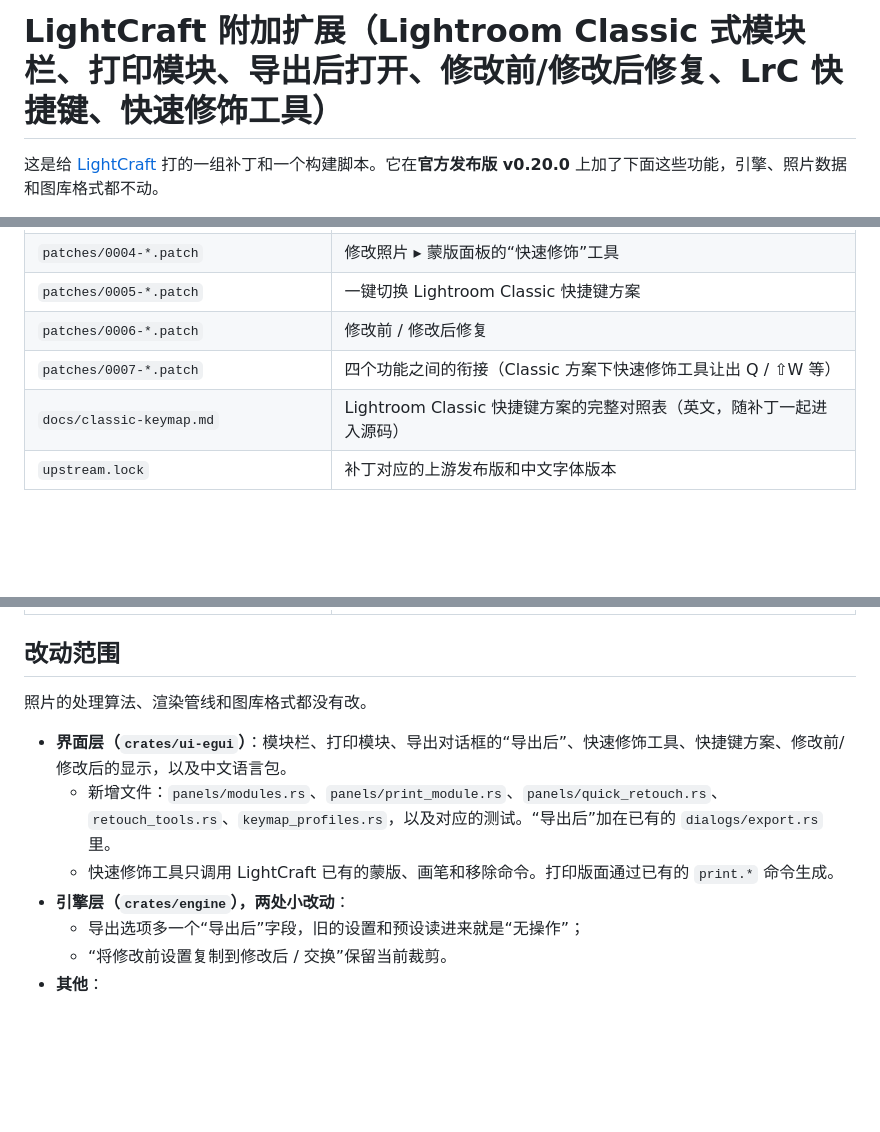
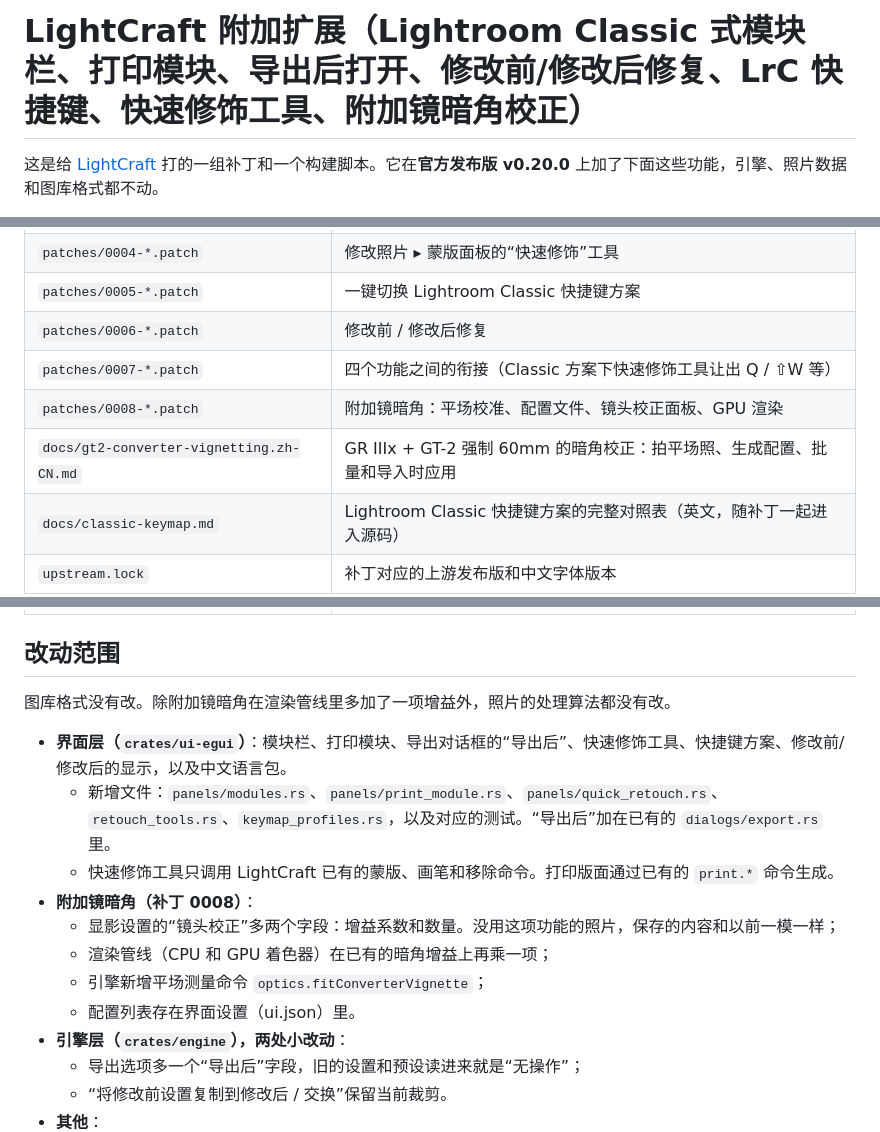
Before and after one commit to 2751833085/LightCraft-additional-extensions, a Markdown page: README.md, 3 parts joined by grey strips. GitHub-like rendering; blank space fills up the shorter version.

```diff
--- a/README.md
+++ b/README.md
@@ -1,4 +1,4 @@
-# LightCraft 附加扩展（Lightroom Classic 式模块栏、打印模块、导出后打开、修改前/修改后修复、LrC 快捷键、快速修饰工具）
+# LightCraft 附加扩展（Lightroom Classic 式模块栏、打印模块、导出后打开、修改前/修改后修复、LrC 快捷键、快速修饰工具、附加镜暗角校正）
 
 这是给 [LightCraft](https://github.com/storytold/lightcraft) 打的一组补丁和一个构建脚本。它在**官方发布版 v0.20.0** 上加了下面这些功能，引擎、照片数据和图库格式都不动。
 
@@ -160,6 +172,8 @@ scripts/build.sh --package  # 另外打成 tar.gz，放在 build/lightcraft/dist
 | `patches/0005-*.patch` | 一键切换 Lightroom Classic 快捷键方案 |
 | `patches/0006-*.patch` | 修改前 / 修改后修复 |
 | `patches/0007-*.patch` | 四个功能之间的衔接（Classic 方案下快速修饰工具让出 Q / ⇧W 等） |
+| `patches/0008-*.patch` | 附加镜暗角：平场校准、配置文件、镜头校正面板、GPU 渲染 |
+| `docs/gt2-converter-vignetting.zh-CN.md` | GR IIIx + GT-2 强制 60mm 的暗角校正：拍平场照、生成配置、批量和导入时应用 |
 | `docs/classic-keymap.md` | Lightroom Classic 快捷键方案的完整对照表（英文，随补丁一起进入源码） |
 | `upstream.lock` | 补丁对应的上游发布版和中文字体版本 |
 | `scripts/build.sh` / `scripts/build.ps1` | 获取源码 → 校验版本 → 打补丁 → 获取中文字体 → 编译或打包 |
@@ -169,11 +183,16 @@ scripts/build.sh --package  # 另外打成 tar.gz，放在 build/lightcraft/dist
 
 ## 改动范围
 
-照片的处理算法、渲染管线和图库格式都没有改。
+图库格式没有改。除附加镜暗角在渲染管线里多加了一项增益外，照片的处理算法都没有改。
 
 - **界面层（`crates/ui-egui`）**：模块栏、打印模块、导出对话框的“导出后”、快速修饰工具、快捷键方案、修改前/修改后的显示，以及中文语言包。
   - 新增文件：`panels/modules.rs`、`panels/print_module.rs`、`panels/quick_retouch.rs`、`retouch_tools.rs`、`keymap_profiles.rs`，以及对应的测试。“导出后”加在已有的 `dialogs/export.rs` 里。
   - 快速修饰工具只调用 LightCraft 已有的蒙版、画笔和移除命令。打印版面通过已有的 `print.*` 命令生成。
+- **附加镜暗角（补丁 0008）**：
+  - 显影设置的“镜头校正”多两个字段：增益系数和数量。没用这项功能的照片，保存的内容和以前一模一样；
+  - 渲染管线（CPU 和 GPU 着色器）在已有的暗角增益上再乘一项；
+  - 引擎新增平场测量命令 `optics.fitConverterVignette`；
+  - 配置列表存在界面设置（ui.json）里。
 - **引擎层（`crates/engine`），两处小改动**：
   - 导出选项多一个“导出后”字段，旧的设置和预设读进来就是“无操作”；
   - “将修改前设置复制到修改后 / 交换”保留当前裁剪。
```
Also changed, not shown: other parts of README.md (+17 -5 lines), docs/gt2-converter-vignetting.zh-CN.md (added, +52 -0 lines), docs/screenshots/08-converter-vignetting.png (added), 8 other files.
